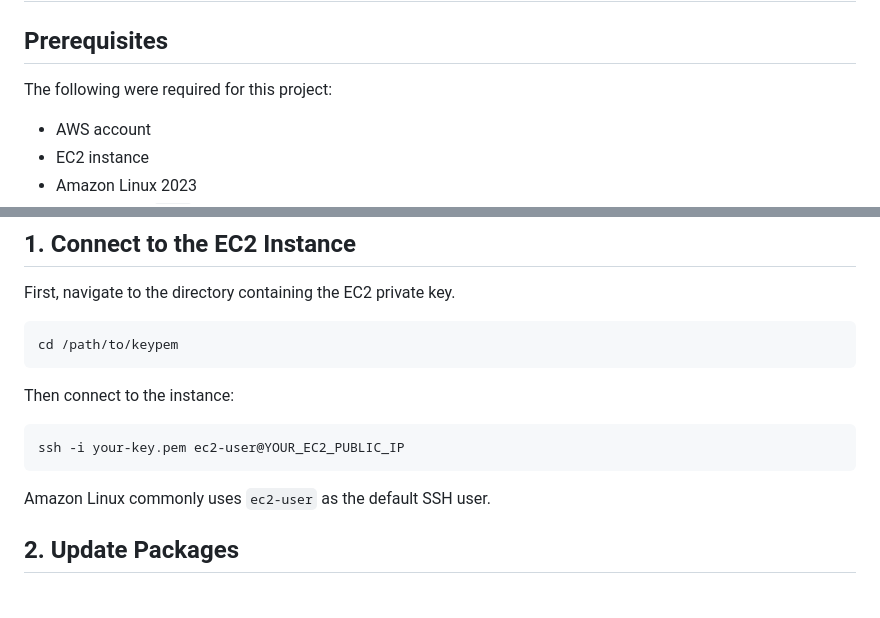
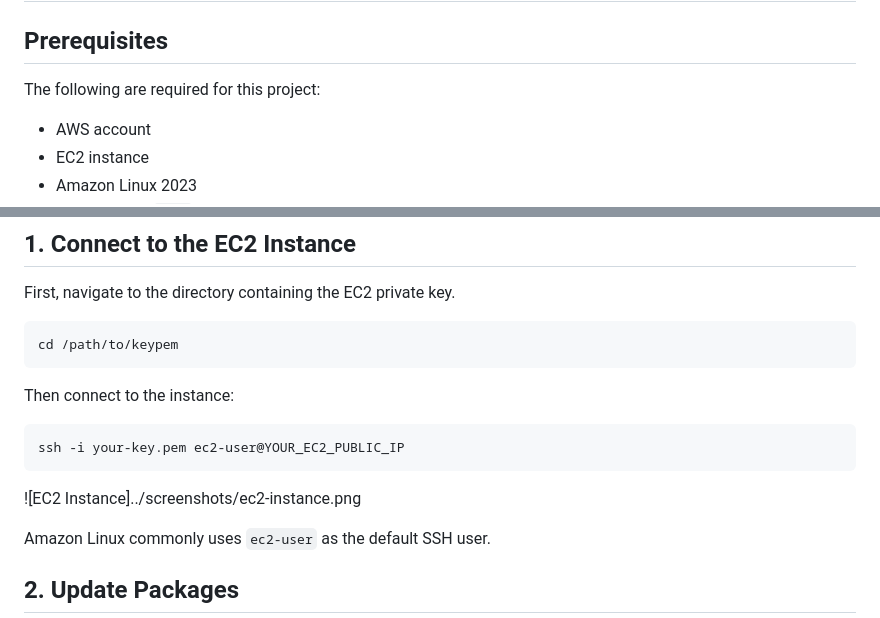
Before and after one commit to samachillesx/website-deployment-on-aws, a Markdown page: docs/deployment.md, 2 parts joined by grey strips. Drawn GitHub-style; blank space fills up the shorter version.

````diff
--- a/docs/deployment.md
+++ b/docs/deployment.md
@@ -2,7 +2,7 @@
 
 ## Prerequisites
 
-The following were required for this project:
+The following are required for this project:
 
 * AWS account
 * EC2 instance
@@ -32,6 +32,8 @@ Then connect to the instance:
 ```bash
 ssh -i your-key.pem ec2-user@YOUR_EC2_PUBLIC_IP
 ```
+
+![EC2 Instance]../screenshots/ec2-instance.png
 
 Amazon Linux commonly uses `ec2-user` as the default SSH user.
 
````
